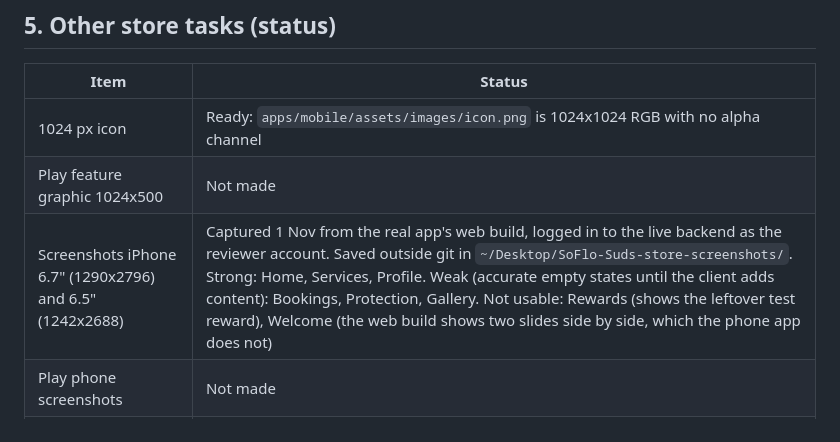
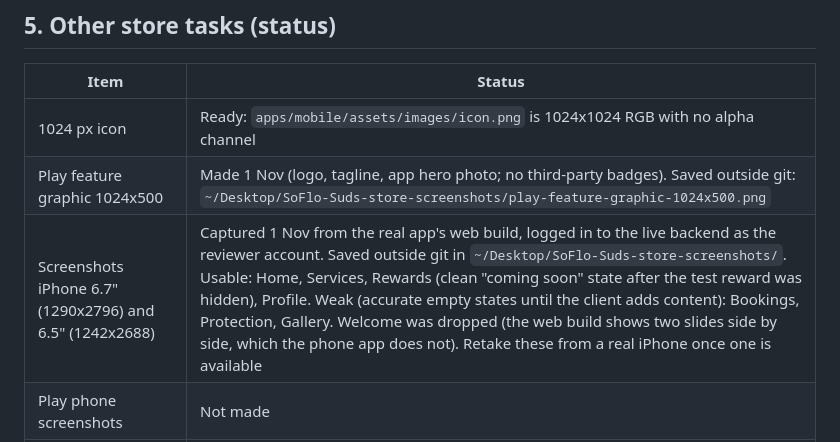
Before and after one commit to IfBilal/SoFlo-Suds, a Markdown page: docs/STORE_LISTING_DRAFTS.md, the part around the change. Drawn GitHub-style.

```diff
--- a/docs/STORE_LISTING_DRAFTS.md
+++ b/docs/STORE_LISTING_DRAFTS.md
@@ -104,8 +104,8 @@ To confirm before submitting: whether Urable's booking page (inside the web view
 | Item | Status |
 | --- | --- |
 | 1024 px icon | Ready: `apps/mobile/assets/images/icon.png` is 1024x1024 RGB with no alpha channel |
-| Play feature graphic 1024x500 | Not made |
-| Screenshots iPhone 6.7" (1290x2796) and 6.5" (1242x2688) | Captured 1 Nov from the real app's web build, logged in to the live backend as the reviewer account. Saved outside git in `~/Desktop/SoFlo-Suds-store-screenshots/`. Strong: Home, Services, Profile. Weak (accurate empty states until the client adds content): Bookings, Protection, Gallery. Not usable: Rewards (shows the leftover test reward), Welcome (the web build shows two slides side by side, which the phone app does not) |
+| Play feature graphic 1024x500 | Made 1 Nov (logo, tagline, app hero photo; no third-party badges). Saved outside git: `~/Desktop/SoFlo-Suds-store-screenshots/play-feature-graphic-1024x500.png` |
+| Screenshots iPhone 6.7" (1290x2796) and 6.5" (1242x2688) | Captured 1 Nov from the real app's web build, logged in to the live backend as the reviewer account. Saved outside git in `~/Desktop/SoFlo-Suds-store-screenshots/`. Usable: Home, Services, Rewards (clean "coming soon" state after the test reward was hidden), Profile. Weak (accurate empty states until the client adds content): Bookings, Protection, Gallery. Welcome was dropped (the web build shows two slides side by side, which the phone app does not). Retake these from a real iPhone once one is available |
 | Play phone screenshots | Not made |
 | Demo reviewer account | Created 1 Nov 2026 (`TEST Apple Review`, no bookings, no vehicles). Login saved only in `~/.config/soflo-suds/apple-review-login.txt`. It is one more TEST customer in the client's Urable that must be deleted by hand at delivery |
 | Leftover live test reward | `TEST App QA Reward` deactivated 1 Nov 2026 (`active = false`, row kept; re-enable in admin or SQL if needed). Rewards screen is empty until the client supplies rewards |
```
Also changed, not shown: README.md (+5 -1 lines).
